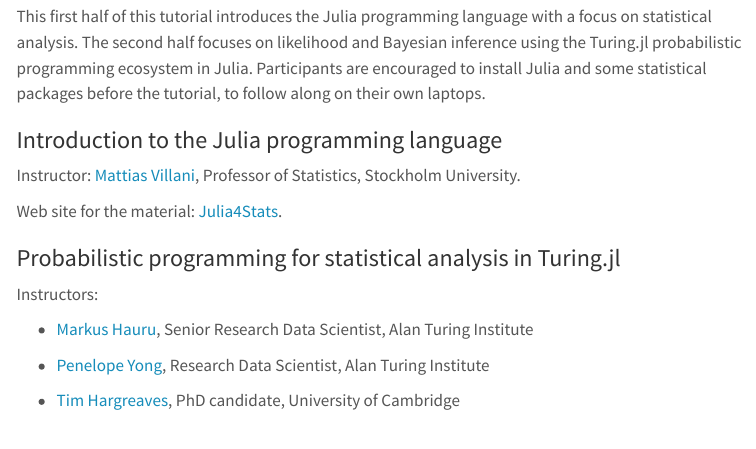
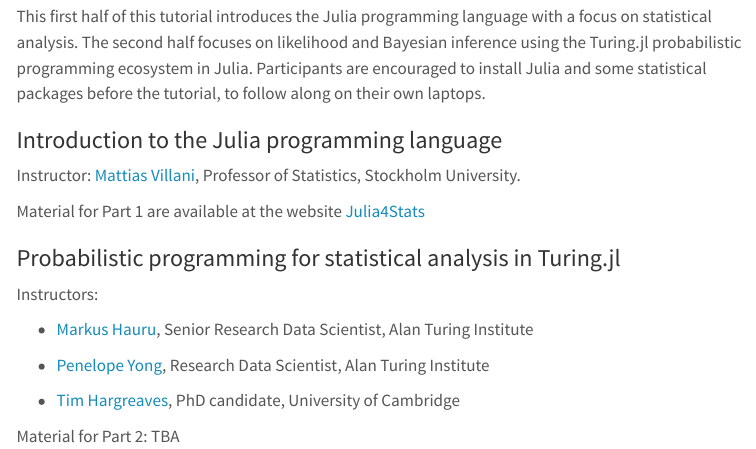
Before and after one commit to mattiasvillani/JuliaTuring, a Quarto document (index.qmd): the page in a window 1100 px wide, from 560 px down. Rendered offline with R 4.5, knitr and Pandoc in place of Quarto, with nearby package versions; menus at the side of the page are left out.

Commit message:
slight update

```diff
--- a/index.qmd
+++ b/index.qmd
@@ -20,7 +20,7 @@
 
 Instructor: [Mattias Villani](https://mattiasvillani.com), Professor of Statistics, Stockholm University.
 
-Web site for the material: [Julia4Stats](https://mattiasvillani.com/Julia4Stats).
+Material for Part 1 are available at the website [Julia4Stats](https://mattiasvillani.com/Julia4Stats)
 
 ### Probabilistic programming for statistical analysis in Turing.jl
 
@@ -32,4 +32,6 @@
 
 -   [Tim Hargreaves](https://www.timhargreaves.me/pages/), PhD candidate, University of Cambridge
 
+Material for Part 2: TBA
+
 ###
```
